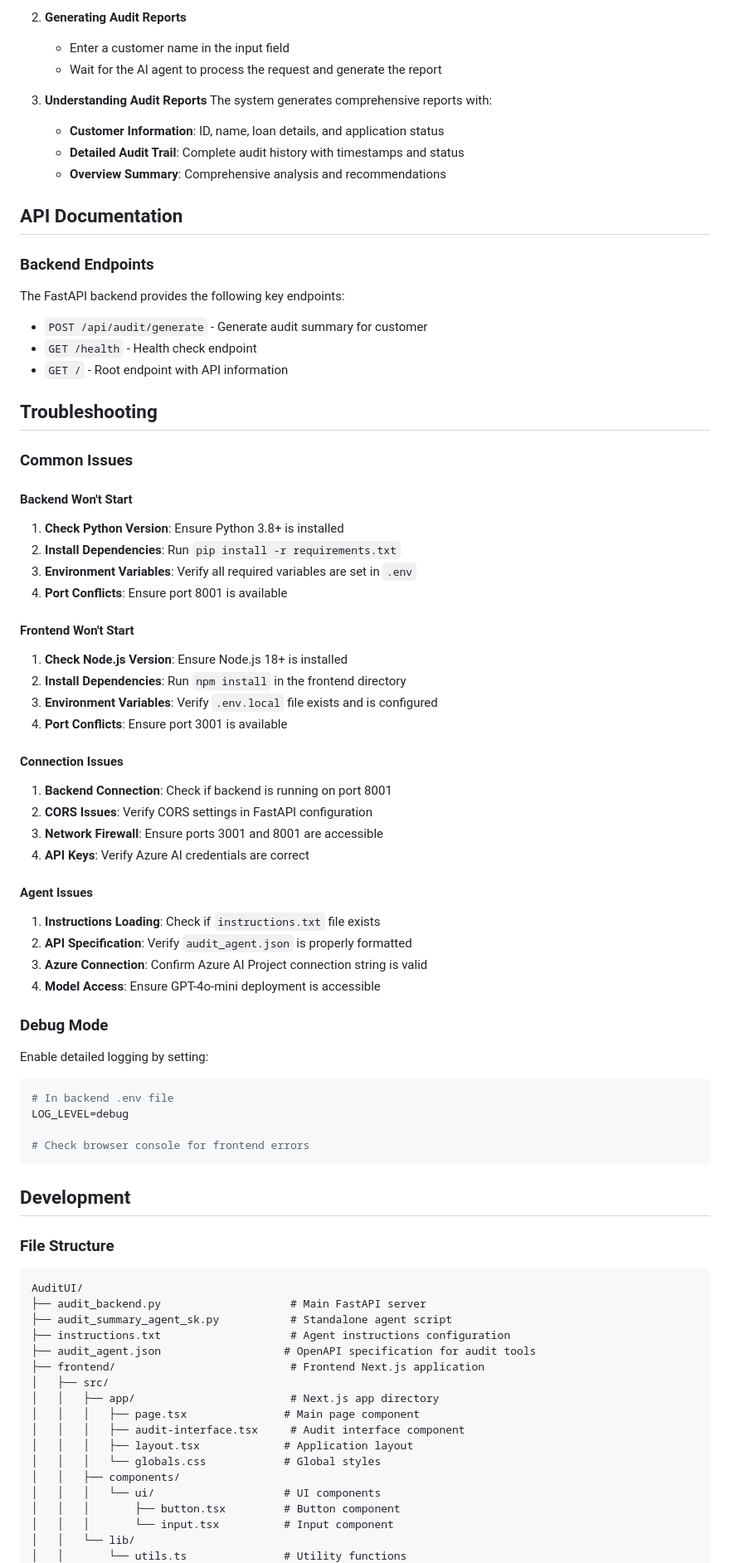
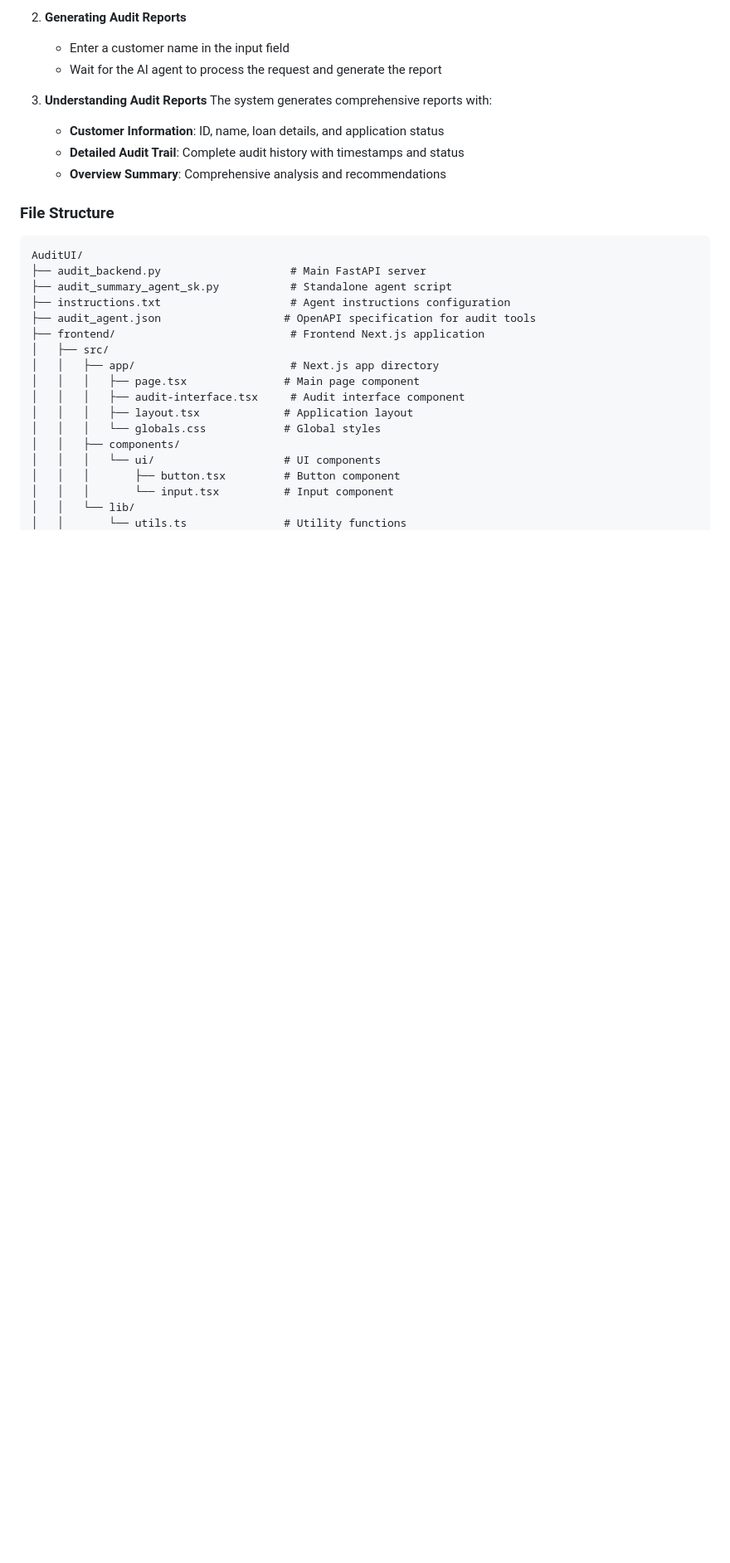
Before and after one commit to MSFT-Innovation-Hub-India/multi-agent-loan-automation, a Markdown page: AuditUI/README.md, the part around one of its changes. Shown at 83% size. Rendered like a GitHub page; blank space fills up the shorter version.

Commit message:
readme file for audit ui

````diff
--- a/AuditUI/README.md
+++ b/AuditUI/README.md
@@ -166,55 +148,6 @@ Open your browser and navigate to `http://localhost:3001`
    - **Detailed Audit Trail**: Complete audit history with timestamps and status
    - **Overview Summary**: Comprehensive analysis and recommendations
 
-## API Documentation
-
-### Backend Endpoints
-
-The FastAPI backend provides the following key endpoints:
-
-- `POST /api/audit/generate` - Generate audit summary for customer
-- `GET /health` - Health check endpoint
-- `GET /` - Root endpoint with API information
-
-## Troubleshooting
-
-### Common Issues
-
-#### Backend Won't Start
-1. **Check Python Version**: Ensure Python 3.8+ is installed
-2. **Install Dependencies**: Run `pip install -r requirements.txt`
-3. **Environment Variables**: Verify all required variables are set in `.env`
-4. **Port Conflicts**: Ensure port 8001 is available
-
-#### Frontend Won't Start
-1. **Check Node.js Version**: Ensure Node.js 18+ is installed
-2. **Install Dependencies**: Run `npm install` in the frontend directory
-3. **Environment Variables**: Verify `.env.local` file exists and is configured
-4. **Port Conflicts**: Ensure port 3001 is available
-
-#### Connection Issues
-1. **Backend Connection**: Check if backend is running on port 8001
-2. **CORS Issues**: Verify CORS settings in FastAPI configuration
-3. **Network Firewall**: Ensure ports 3001 and 8001 are accessible
-4. **API Keys**: Verify Azure AI credentials are correct
-
-#### Agent Issues
-1. **Instructions Loading**: Check if `instructions.txt` file exists
-2. **API Specification**: Verify `audit_agent.json` is properly formatted
-3. **Azure Connection**: Confirm Azure AI Project connection string is valid
-4. **Model Access**: Ensure GPT-4o-mini deployment is accessible
-
-### Debug Mode
-Enable detailed logging by setting:
-```bash
-# In backend .env file
-LOG_LEVEL=debug
-
-# Check browser console for frontend errors
-```
-
-## Development
-
 ### File Structure
 ```
 AuditUI/
````
Also changed, not shown: other parts of AuditUI/README.md (+0 -18 lines).
